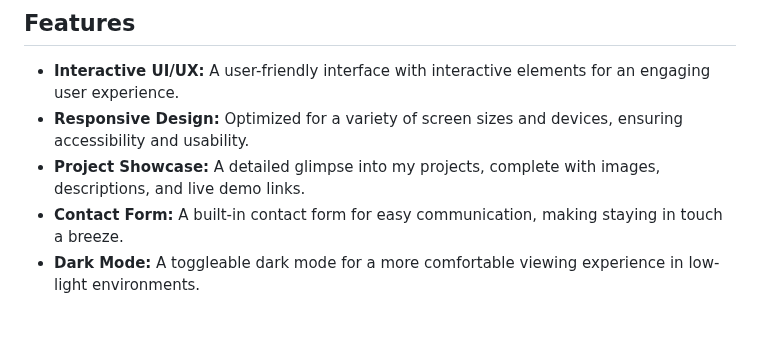
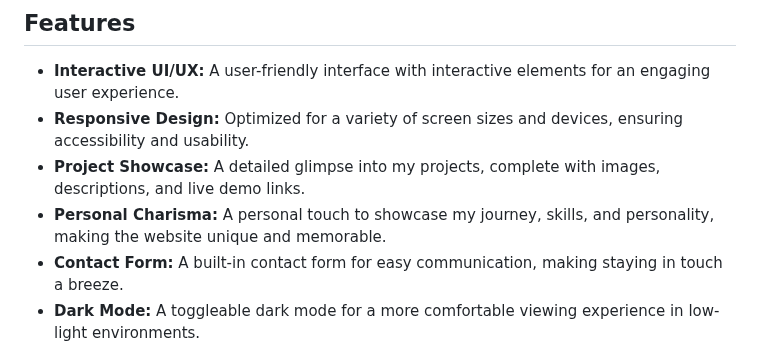
Before and after one commit to hoangsonww/My-Portfolio-Website, a Markdown page: .github/README.md, the part around the change. GitHub-like rendering; blank space fills up the shorter version.

Commit message:
Update: Update profile information

```diff
--- a/.github/README.md
+++ b/.github/README.md
@@ -13,6 +13,7 @@
 - **Interactive UI/UX:** A user-friendly interface with interactive elements for an engaging user experience.
 - **Responsive Design:** Optimized for a variety of screen sizes and devices, ensuring accessibility and usability.
 - **Project Showcase:** A detailed glimpse into my projects, complete with images, descriptions, and live demo links.
+- **Personal Charisma:** A personal touch to showcase my journey, skills, and personality, making the website unique and memorable.
 - **Contact Form:** A built-in contact form for easy communication, making staying in touch a breeze.
 - **Dark Mode:** A toggleable dark mode for a more comfortable viewing experience in low-light environments.
 - **Animations:** Smooth animations and transitions to enhance the user experience and make the website more dynamic.
```
